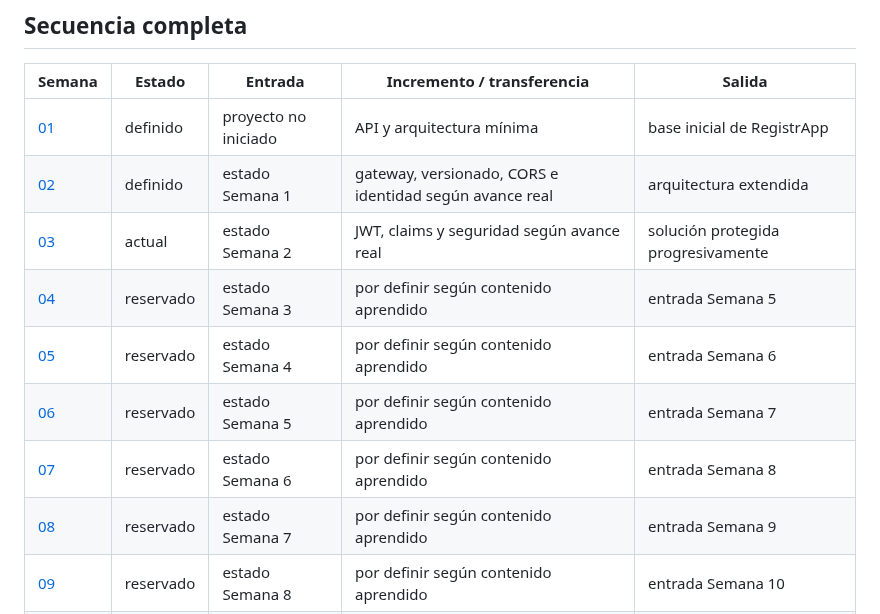
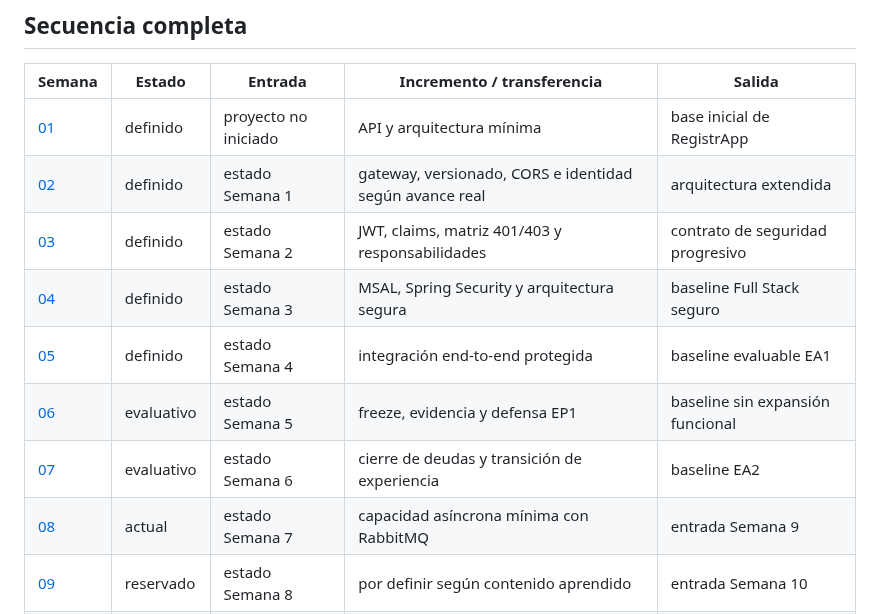
Before and after one commit to cmartinezs/DSY1107-DESARROLLO-CLOUD-NATIVE-I-2026-2, a Markdown page: proyecto-formativo/ROADMAP-SEMANAL.md, the part around the change. Drawn GitHub-style.

Commit message:
docs: reconcilia roadmap RegistrApp hasta semana 8

```diff
--- a/proyecto-formativo/ROADMAP-SEMANAL.md
+++ b/proyecto-formativo/ROADMAP-SEMANAL.md
@@ -12,12 +12,12 @@ RegistrApp es **un único proyecto vivo**. Cada semana recibe el estado anterior
 |---|---|---|---|---|
 | [01](./semana-01/) | definido | proyecto no iniciado | API y arquitectura mínima | base inicial de RegistrApp |
 | [02](./semana-02/) | definido | estado Semana 1 | gateway, versionado, CORS e identidad según avance real | arquitectura extendida |
-| [03](./semana-03/) | actual | estado Semana 2 | JWT, claims y seguridad según avance real | solución protegida progresivamente |
-| [04](./semana-04/) | reservado | estado Semana 3 | por definir según contenido aprendido | entrada Semana 5 |
-| [05](./semana-05/) | reservado | estado Semana 4 | por definir según contenido aprendido | entrada Semana 6 |
-| [06](./semana-06/) | reservado | estado Semana 5 | por definir según contenido aprendido | entrada Semana 7 |
-| [07](./semana-07/) | reservado | estado Semana 6 | por definir según contenido aprendido | entrada Semana 8 |
-| [08](./semana-08/) | reservado | estado Semana 7 | por definir según contenido aprendido | entrada Semana 9 |
+| [03](./semana-03/) | definido | estado Semana 2 | JWT, claims, matriz 401/403 y responsabilidades | contrato de seguridad progresivo |
+| [04](./semana-04/) | definido | estado Semana 3 | MSAL, Spring Security y arquitectura segura | baseline Full Stack seguro |
+| [05](./semana-05/) | definido | estado Semana 4 | integración end-to-end protegida | baseline evaluable EA1 |
+| [06](./semana-06/) | evaluativo | estado Semana 5 | freeze, evidencia y defensa EP1 | baseline sin expansión funcional |
+| [07](./semana-07/) | evaluativo | estado Semana 6 | cierre de deudas y transición de experiencia | baseline EA2 |
+| [08](./semana-08/) | actual | estado Semana 7 | capacidad asíncrona mínima con RabbitMQ | entrada Semana 9 |
 | [09](./semana-09/) | reservado | estado Semana 8 | por definir según contenido aprendido | entrada Semana 10 |
 | [10](./semana-10/) | reservado | estado Semana 9 | por definir según contenido aprendido | entrada Semana 11 |
 | [11](./semana-11/) | reservado | estado Semana 10 | por definir según contenido aprendido | entrada Semana 12 |
```
